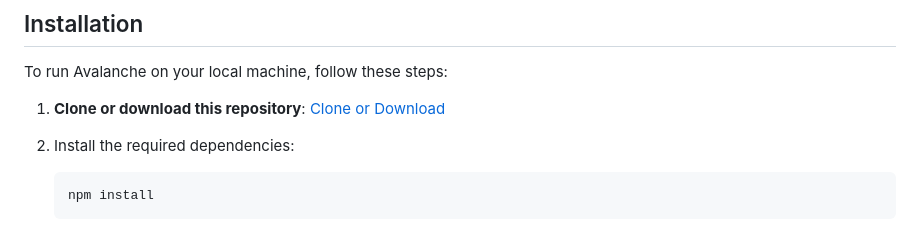
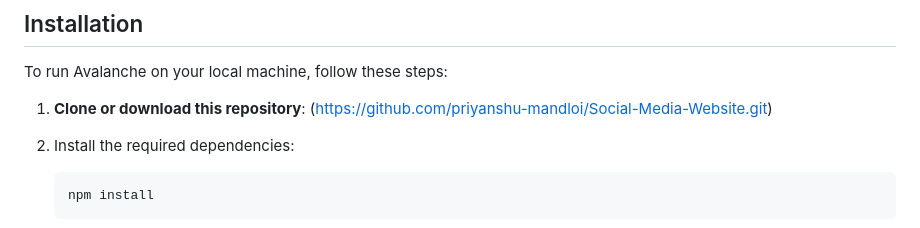
Before and after one commit to priyanshu-mandloi/Social-Media-Website, a Markdown page: README.md, the part around the change. Rendered like a GitHub page.

```diff
--- a/README.md
+++ b/README.md
@@ -74,7 +74,7 @@ Avalanche is built using a variety of technologies and packages:
 
 To run Avalanche on your local machine, follow these steps:
 
-1. **Clone or download this repository**: [Clone or Download](https://github.com/priyanshu-mandloi/Social-Media-Website.git)
+1. **Clone or download this repository**: (https://github.com/priyanshu-mandloi/Social-Media-Website.git)
 
 2. Install the required dependencies:
 
```
